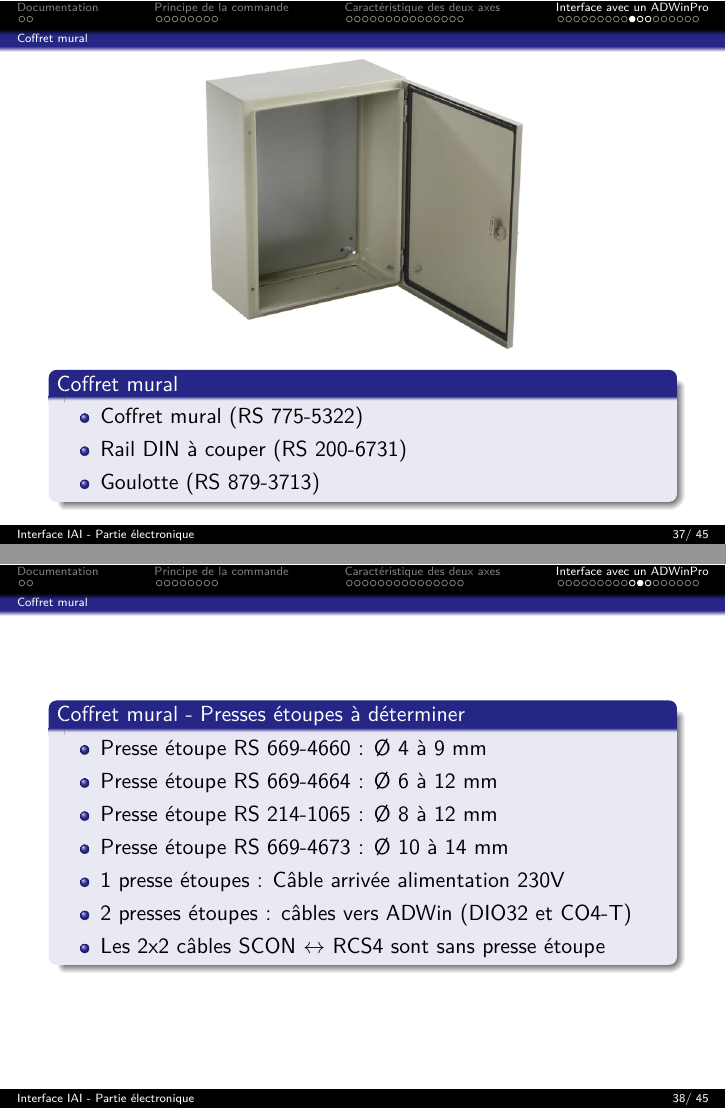
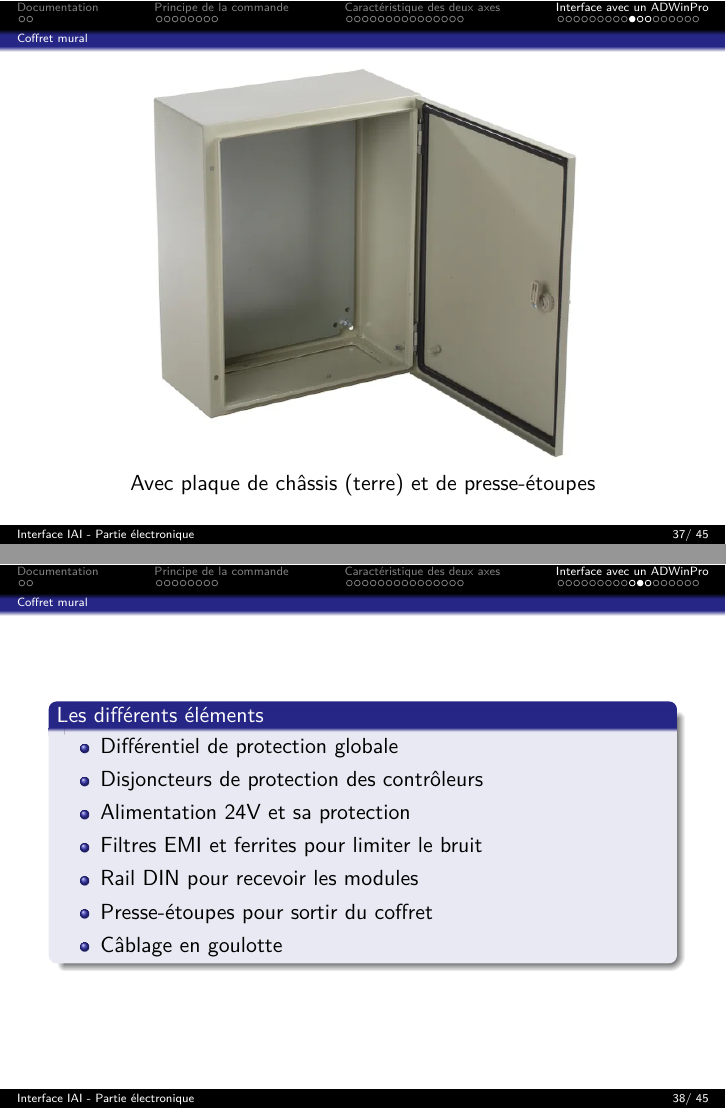
Before and after one commit to fbuloup/Interface_IAI, LaTeX slides (Documentation/documentation.tex): pages 37 and 38 of 45, joined at a grey line. Compiled offline with pdfLaTeX.

Commit message:
Update doc.

```diff
--- a/Documentation/documentation.tex
+++ b/Documentation/documentation.tex
@@ -545,54 +545,36 @@ Le réglage des différents paramètres pour configurer la commande peut être t
 \subsection{Coffret mural}
 \begin{frame}
 	\centering
-	\includegraphics[scale=0.3]{images/CoffretMural.png}
-\begin{block}{Coffret mural}
+	\includegraphics[scale=0.4]{images/CoffretMural.png}
+
+	Avec plaque de châssis (terre) et de presse-étoupes
+\end{frame}
+
+\begin{frame}
+\begin{block}{Les différents éléments}
 	\begin{itemize}
-		\item Coffret mural (RS 775-5322)
-		\item Rail DIN à couper (RS 200-6731)
-		\item Goulotte (RS 879-3713)
+		\item Différentiel de protection globale
+		\item Disjoncteurs de protection des contrôleurs
+		\item Alimentation 24V et sa protection
+		\item Filtres EMI et ferrites pour limiter le bruit
+		\item Rail DIN pour recevoir les modules
+		\item Presse-étoupes pour sortir du coffret
+		\item Câblage en goulotte
 	\end{itemize}
 \end{block}
 \end{frame}
 
 \begin{frame}
-\begin{block}{Coffret mural - Presses étoupes à déterminer}
+\begin{block}{Presse-étoupes à déterminer}
 	\begin{itemize}
 		\item Presse étoupe RS 669-4660 : Ø 4 à 9 mm
 		\item Presse étoupe RS 669-4664 : Ø 6 à 12 mm
 		\item Presse étoupe RS 214-1065 : Ø 8 à 12 mm
 		\item Presse étoupe RS 669-4673 : Ø 10 à 14 mm
 		\item 1 presse étoupes : Câble arrivée alimentation 230V
-		\item 2 presses étoupes : câbles vers ADWin (DIO32 et CO4-T)
+		\item 2 presse-étoupes : câbles vers ADWin (DIO32 et CO4-T)
 		\item Les 2x2 câbles SCON $\leftrightarrow$ RCS4 sont sans presse étoupe
 	\end{itemize}
-\end{block}
-\end{frame}
-
-\begin{frame}
-\begin{block}{Protection globale}
-\begin{itemize}
-	\item Un disjoncteur différentiel 30mA, 40A, type C (RS 238-3297)
-\end{itemize}
-\end{block}
-\begin{block}{Alimentation 24V et sa protection}
-\begin{itemize}
-	\item Alimentation sur Rail DIN (RS 145-7868)
-	\item Disjoncteur 6A (RS 175-3722)
-\end{itemize}
-\end{block}
-\begin{block}{Protection des contrôleurs (\textcolor{white}{\textbf{\underline{\href{https://raw.githubusercontent.com/fbuloup/Interface_IAI/main/Documentation/SCON-CB_CGB(ME0340-8A).pdf\#page=45}{Ref.}}}})}
-\begin{itemize}
-	\item axe 0 : (920+2760)VA $\rightarrow$ disjoncteur 20A (RS 175-3725)
-	\item axe 1	: (420+1263)VA $\rightarrow$ disjoncteur 10A (RS 175-3723)
-\end{itemize}
-\end{block}
-\begin{block}{Limitation du bruit}
-\begin{itemize}
-	\item axe 0 : Filtre EMI (RS 292-818)
-	\item axe 1	: Filtre EMI (RS 708-4272)
-	\item Huit noyaux de ferrite à placer \textcolor{blue}{\textbf{\underline{\href{https://raw.githubusercontent.com/fbuloup/Interface_IAI/main/Documentation/SCON-CB_CGB(ME0340-8A).pdf\#page=127}{ici}}}} et \textcolor{blue}{\textbf{\underline{\href{https://raw.githubusercontent.com/fbuloup/Interface_IAI/main/Documentation/SCON-CB_CGB(ME0340-8A).pdf\#page=134}{ici}}}}  (RS 916-4336)
-\end{itemize}
 \end{block}
 \end{frame}
 
```
Also changed, not shown: Documentation/DevisEurocircuits.pdf, Documentation/documentation.pdf, Documentation/documentation.tex (25 more changed lines), 16 other files.
